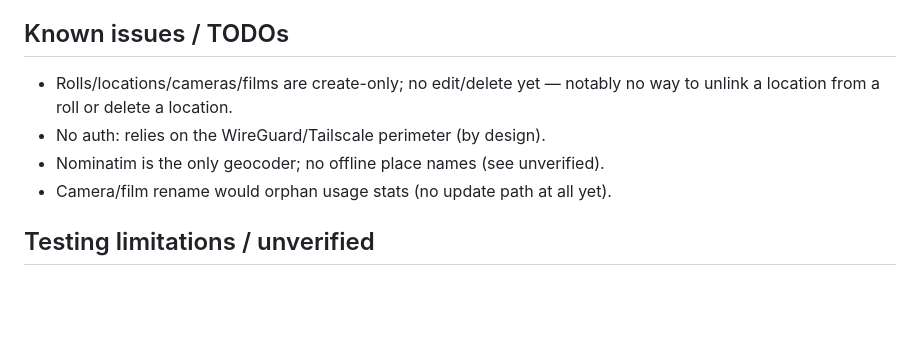
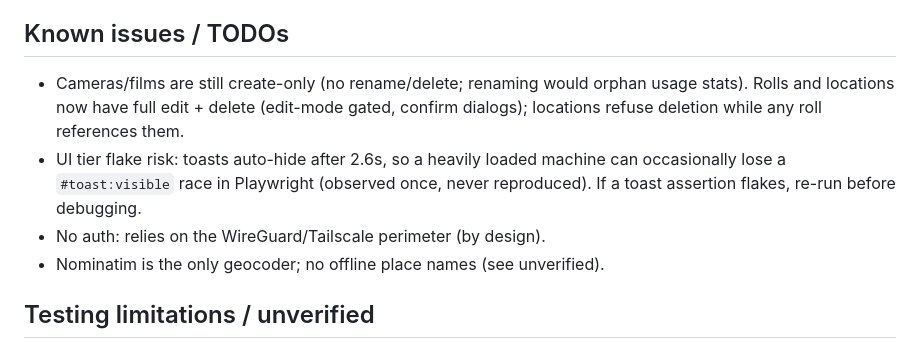
Before and after one commit to nkavassalis/filmNotes, a Markdown page: AGENTS.md, the part around the change. GitHub-like rendering; blank space fills up the shorter version.

Commit message:
AGENTS.md: document delete/relink flows, refresh stale TODOs, note toast flake risk

```diff
--- a/AGENTS.md
+++ b/AGENTS.md
@@ -218,11 +218,16 @@ the ui tier fails with "Executable doesn't exist" and you must
 
 ## Known issues / TODOs
 
-- Rolls/locations/cameras/films are create-only; no edit/delete yet —
-  notably no way to unlink a location from a roll or delete a location.
+- Cameras/films are still create-only (no rename/delete; renaming would
+  orphan usage stats). Rolls and locations now have full edit + delete
+  (edit-mode gated, confirm dialogs); locations refuse deletion while any
+  roll references them.
+- UI tier flake risk: toasts auto-hide after 2.6s, so a heavily loaded
+  machine can occasionally lose a `#toast:visible` race in Playwright
+  (observed once, never reproduced). If a toast assertion flakes, re-run
+  before debugging.
 - No auth: relies on the WireGuard/Tailscale perimeter (by design).
 - Nominatim is the only geocoder; no offline place names (see unverified).
-- Camera/film rename would orphan usage stats (no update path at all yet).
 
 ## Testing limitations / unverified
 
```
